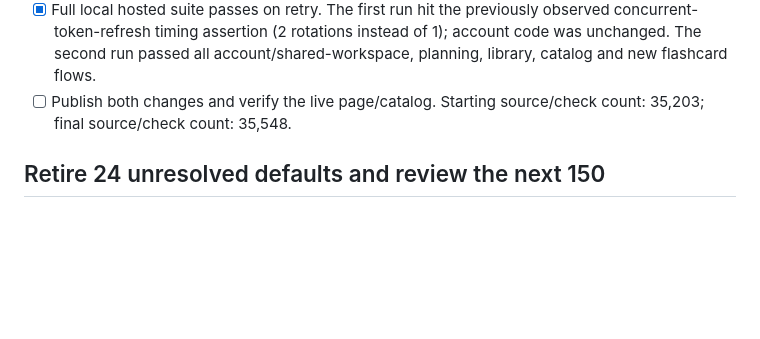
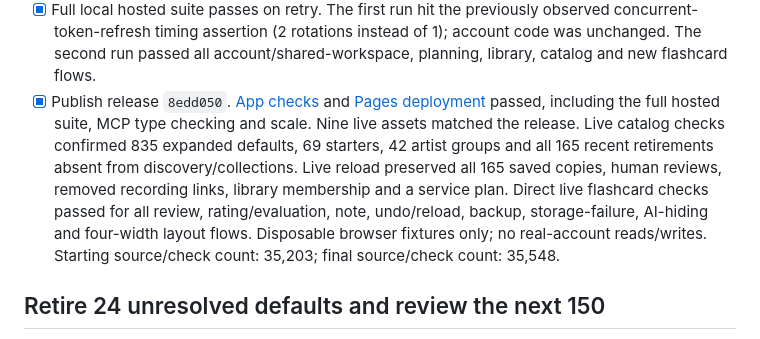
Before and after one commit to williambooth0803-ui/Worship-Song-Tool, a Markdown page: REQUESTS.md, the part around the change. Rendered like a GitHub page; blank space fills up the shorter version.

Commit message:
Record flashcard publication and live preservation checks

```diff
--- a/REQUESTS.md
+++ b/REQUESTS.md
@@ -33,8 +33,17 @@ blockers explicitly. Preserve personal assessments, recordings and workspaces.
   observed concurrent-token-refresh timing assertion (2 rotations instead of 1);
   account code was unchanged. The second run passed all account/shared-workspace,
   planning, library, catalog and new flashcard flows.
-- [ ] Publish both changes and verify the live page/catalog. Starting source/check
-  count: 35,203; final source/check count: 35,548.
+- [x] Publish release `8edd050`. [App checks](https://github.com/williambooth0803-ui/Worship-Song-Tool/actions/runs/39316088366)
+  and [Pages deployment](https://github.com/williambooth0803-ui/Worship-Song-Tool/actions/runs/39316084335)
+  passed, including the full hosted suite, MCP type checking and scale.
+  Nine live assets matched the release. Live catalog checks confirmed 835
+  expanded defaults, 69 starters, 42 artist groups and all 165 recent retirements
+  absent from discovery/collections. Live reload preserved all 165 saved copies,
+  human reviews, removed recording links, library membership and a service plan.
+  Direct live flashcard checks passed for all review, rating/evaluation, note,
+  undo/reload, backup, storage-failure, AI-hiding and four-width layout flows.
+  Disposable browser fixtures only; no real-account reads/writes.
+  Starting source/check count: 35,203; final source/check count: 35,548.
 
 ## Retire 24 unresolved defaults and review the next 150
 
```
